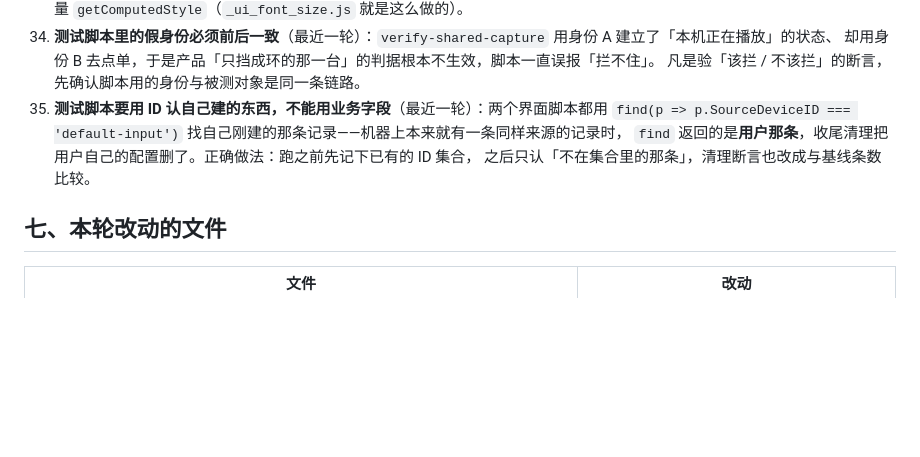
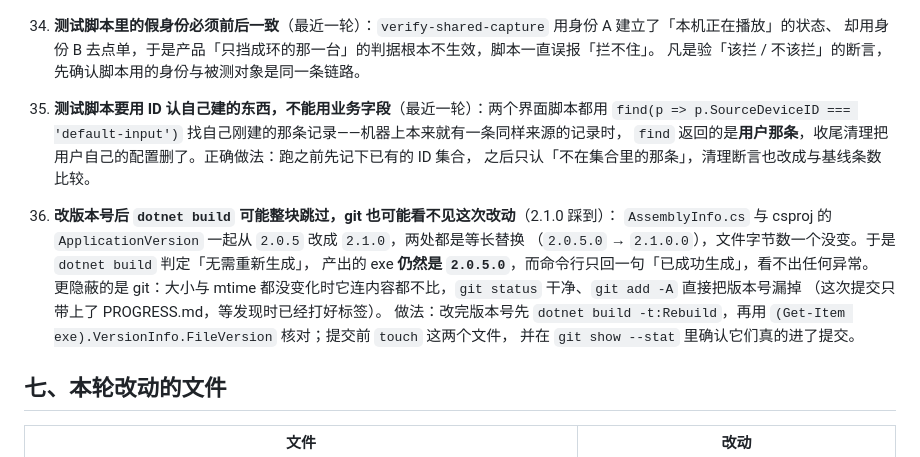
Before and after one commit to viyiviyi/AudioStream, a Markdown page: PROGRESS.md, the part around the change. GitHub-like rendering; blank space fills up the shorter version.

Commit message:
PROGRESS：记下改版本号被构建与 git 跳过的坑

```diff
--- a/PROGRESS.md
+++ b/PROGRESS.md
@@ -713,6 +713,16 @@ VB-Cable 的块大小直接减半，说明 `latency: 10` 这个参数在事件
     `find` 返回的是**用户那条**，收尾清理把用户自己的配置删了。正确做法：跑之前先记下已有的 ID 集合，
     之后只认「不在集合里的那条」，清理断言也改成与基线条数比较。
 
+36. **改版本号后 `dotnet build` 可能整块跳过，git 也可能看不见这次改动**（2.1.0 踩到）：
+    `AssemblyInfo.cs` 与 csproj 的 `ApplicationVersion` 一起从 `2.0.5` 改成 `2.1.0`，两处都是等长替换
+    （`2.0.5.0` → `2.1.0.0`），文件字节数一个没变。于是 `dotnet build` 判定「无需重新生成」，
+    产出的 exe **仍然是 `2.0.5.0`**，而命令行只回一句「已成功生成」，看不出任何异常。
+    更隐蔽的是 git：大小与 mtime 都没变化时它连内容都不比，`git status` 干净、`git add -A` 直接把版本号漏掉
+    （这次提交只带上了 PROGRESS.md，等发现时已经打好标签）。
+    做法：改完版本号先 `dotnet build -t:Rebuild`，再用
+    `(Get-Item exe).VersionInfo.FileVersion` 核对；提交前 `touch` 这两个文件，
+    并在 `git show --stat` 里确认它们真的进了提交。
+
 ## 七、本轮改动的文件
 
 | 文件 | 改动 |
```
